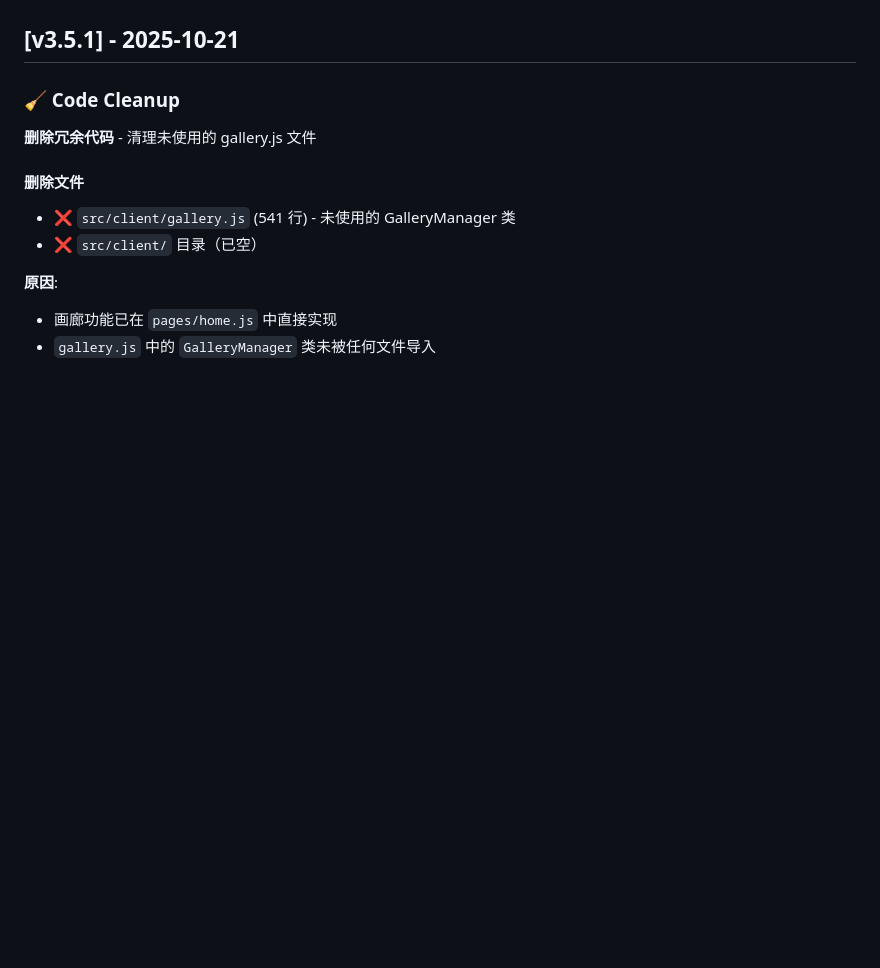
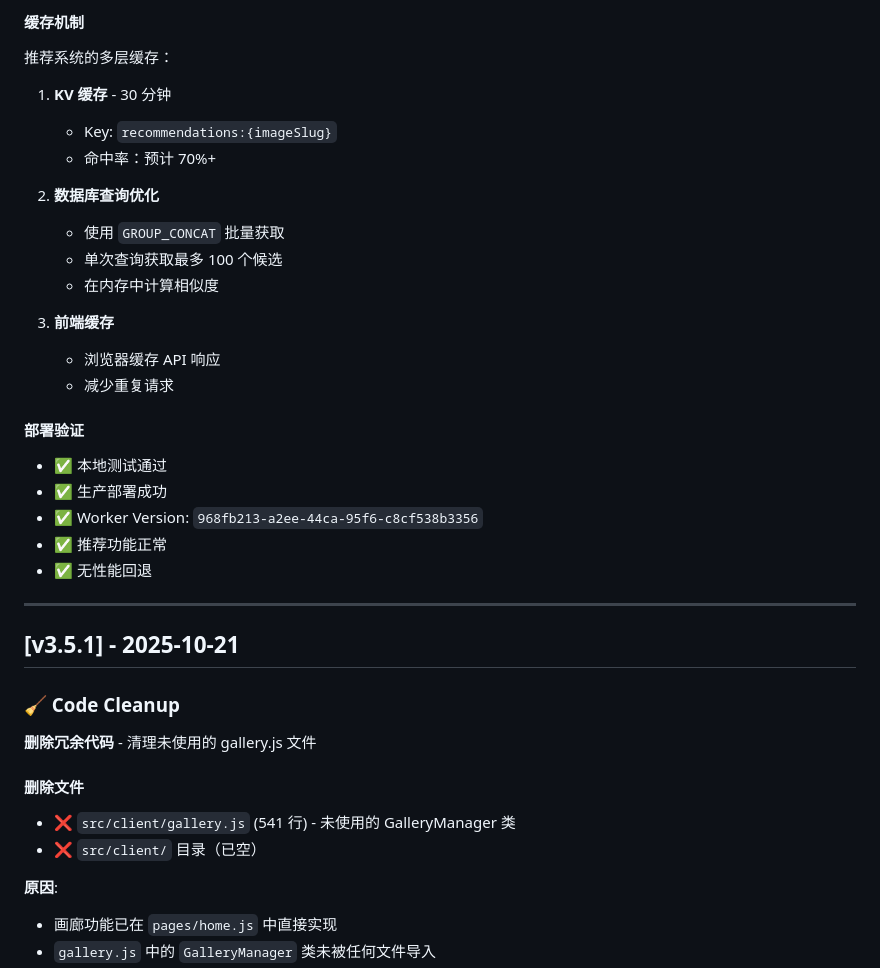
Before and after one commit to zhaibin/imageaigo, a Markdown page: CHANGELOG.md, the part around one of its changes. Rendered like a GitHub page; blank space fills up the shorter version.

Commit message:
docs: 更新 CHANGELOG.md - v3.5.2 推荐系统优化

```diff
--- a/CHANGELOG.md
+++ b/CHANGELOG.md
@@ -4,3 +87,29 @@ All notable changes to this project will be documented in this file.
+#### 缓存机制
+
+推荐系统的多层缓存：
+
+1. **KV 缓存** - 30 分钟
+   - Key: `recommendations:{imageSlug}`
+   - 命中率：预计 70%+
+
+2. **数据库查询优化**
+   - 使用 `GROUP_CONCAT` 批量获取
+   - 单次查询获取最多 100 个候选
+   - 在内存中计算相似度
+
+3. **前端缓存**
+   - 浏览器缓存 API 响应
+   - 减少重复请求
+
+#### 部署验证
+
+- ✅ 本地测试通过
+- ✅ 生产部署成功
+- ✅ Worker Version: `968fb213-a2ee-44ca-95f6-c8cf538b3356`
+- ✅ 推荐功能正常
+- ✅ 无性能回退
+
+---
 
 ## [v3.5.1] - 2025-10-21
 
```
Also changed, not shown: other parts of CHANGELOG.md (+83 -0 lines).
